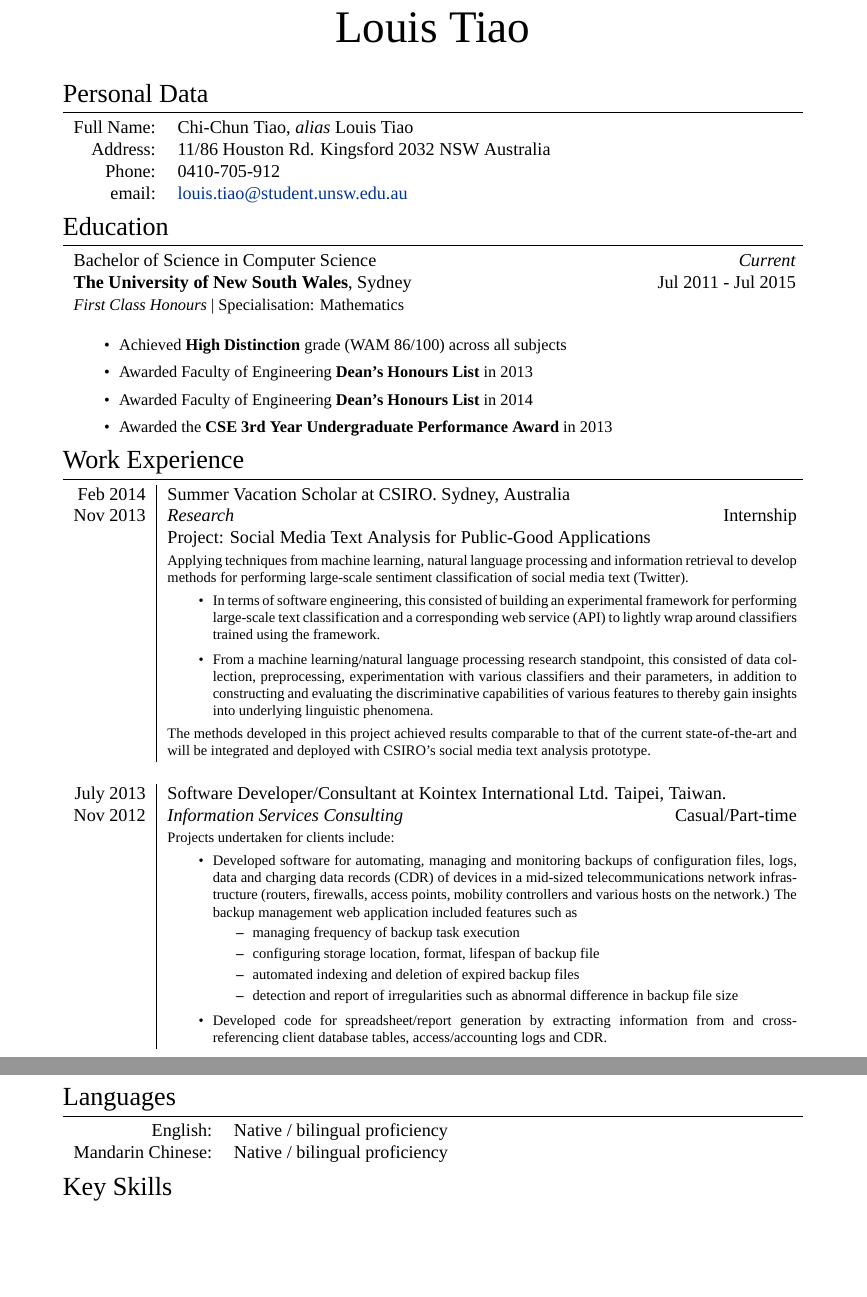
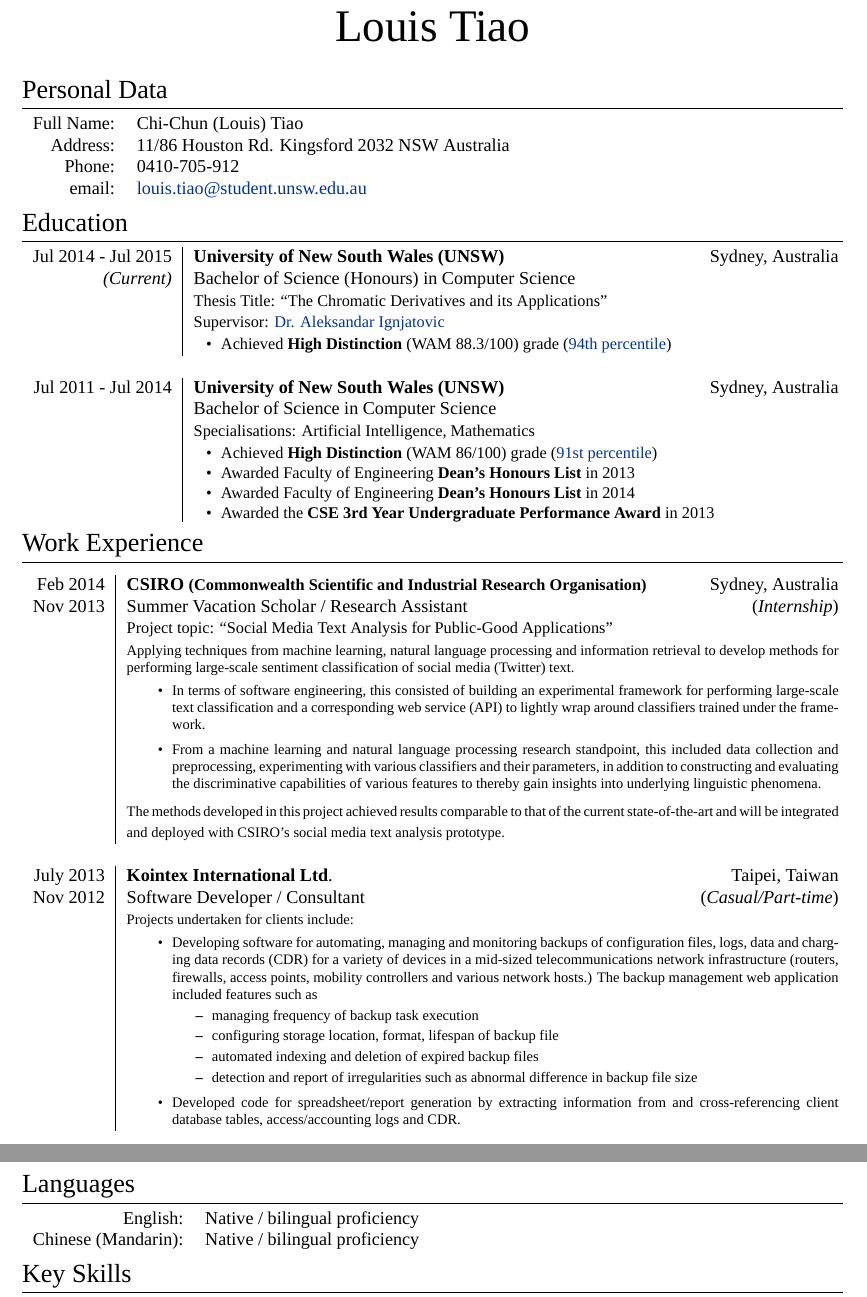
Before and after one commit to phoenixstar7/curriculum-vitae, a LaTeX CV (cv.tex): two parts of pages 1 and 2 of 2, joined at a grey line, cut so that both start at the same text, the shorter picture padded with empty space. Compiled offline with XeLaTeX; a missing font is replaced by an installed copy or a similar font.

Commit message:
updated cv

```diff
--- a/cv.tex
+++ b/cv.tex
@@ -36,8 +36,10 @@
 
 \usepackage[usenames,dvipsnames]{xcolor} % Required for specifying custom colors
 
-\usepackage[big]{layaureo} % Margin formatting of the A4 page, an alternative to layaureo can be \usepackage{fullpage}
+% \usepackage[big]{layaureo} % Margin formatting of the A4 page, an alternative to layaureo can be \usepackage{fullpage}
 % To reduce the height of the top margin uncomment: \addtolength{\voffset}{-1.3cm}
+
+\usepackage{fullpage}
 
 \usepackage{hyperref} % Required for adding links	and customizing them
 \definecolor{linkcolour}{rgb}{0,0.2,0.6} % Link color
@@ -46,6 +48,10 @@
 \usepackage{titlesec} % Used to customize the \section command
 \titleformat{\section}{\Large\scshape\raggedright}{}{0em}{}[\titlerule] % Text formatting of sections
 \titlespacing{\section}{0pt}{3pt}{3pt} % Spacing around sections
+
+\usepackage{longtable}
+
+\usepackage{enumitem}
 
 \begin{document}
 
@@ -62,11 +68,12 @@
 \section{Personal Data}
 
 \begin{tabular}{rl}
-\textsc{Full Name:} & Chi-Chun Tiao, \emph{alias} Louis Tiao\\
+\textsc{Full Name:} & Chi-Chun (Louis) Tiao\\
 % \textsc{Date of Birth:} & 11 December 1993 \\
 \textsc{Address:} & 11/86 Houston Rd. Kingsford 2032 NSW Australia \\
 \textsc{Phone:} & 0410-705-912 \\
-\textsc{email:} & \href{mailto:louis.tiao@student.unsw.edu.au}{louis.tiao@student.unsw.edu.au}
+\textsc{email:} & \href{mailto:louis.tiao@student.unsw.edu.au}
+  {louis.tiao@student.unsw.edu.au}
 \end{tabular}
 
 %----------------------------------------------------------------------------------------
@@ -75,20 +82,46 @@
 
 \section{Education}
 
-\begin{tabular}{lr}
+\begin{tabular}{r|p{12.5cm}}
+  \textsc{Jul} 2014 - \textsc{Jul} 2015 & \textbf{University of New South Wales
+    (UNSW)} \hfill Sydney, Australia\\
+  \emph{(Current)}                      & Bachelor of Science
+    (\textsc{Honours}) in \textsc{Computer Science} \\
+  & \small \textsc{Thesis Title}: ``The Chromatic Derivatives
+    and its Applications'' \\
+  & \small \textsc{Supervisor}: \href{http://www.cse.unsw.edu.au/~ignjat/}
+    {Dr. Aleksandar Ignjatovic} \\
+  & \begin{minipage}[t]{\linewidth}
+      {\small
+        \begin{itemize}[noitemsep]
+          \addtolength{\itemindent}{-3.5mm}
+          \item Achieved \textbf{High Distinction} (WAM 88.3/100) grade
+            (\href{https://student.unsw.edu.au/grades-comparison-of-grading-systems}
+            {94\textsuperscript{th} percentile})
+        \end{itemize}
+      }
+    \end{minipage} \\
 
-Bachelor of Science in \textsc{Computer Science}	& \emph{Current}\\
-\textbf{The University of New South Wales}, Sydney				&  \textsc{Jul} 2011 - \textsc{Jul} 2015\\
- \small\emph{First Class Honours} | \textsc{Specialisation}: Mathematics & \\
- \multicolumn{2}{p{14cm}}{
- \small
- \begin{itemize}
- \item Achieved \textbf{High Distinction} grade (WAM 86/100) across all subjects
+  \multicolumn{2}{c}{}\\
+
+  \textsc{Jul} 2011 - \textsc{Jul} 2014 & \textbf{University of New South Wales
+    (UNSW)} \hfill Sydney, Australia \\
+  & Bachelor of Science in \textsc{Computer Science} \\
+  & \small \textsc{Specialisations}: Artificial Intelligence, Mathematics \\
+  & \begin{minipage}[t]{\linewidth}
+      {\small
+        \begin{itemize}[noitemsep]
+          \addtolength{\itemindent}{-3.5mm}
+          \item Achieved \textbf{High Distinction} (WAM 86/100) grade
+            (\href{https://student.unsw.edu.au/grades-comparison-of-grading-systems}
+            {91\textsuperscript{st} percentile})
           \item Awarded Faculty of Engineering \textbf{Dean's Honours List} in 2013
           \item Awarded Faculty of Engineering \textbf{Dean's Honours List} in 2014
- \item Awarded the \textbf{CSE 3rd Year Undergraduate Performance Award} in 2013
+          \item Awarded the \textbf{CSE 3\textsuperscript{rd} Year Undergraduate
+            Performance Award} in 2013
         \end{itemize}
       }
+    \end{minipage} \\
 \end{tabular}
 
 %----------------------------------------------------------------------------------------
@@ -97,40 +130,58 @@
 
 \section{Work Experience}
 
-\begin{tabular}{r|p{12.2cm}}
-
-\textsc{Feb 2014}	 & Summer Vacation Scholar at CSIRO. Sydney, Australia \\
-\textsc{Nov 2013} & \emph{Research} \hfill \textsc{Internship} \\
-& \normalsize{ Project: Social Media Text Analysis for Public-Good Applications}\\
-& \footnotesize{
-Applying techniques from machine learning, natural language processing and information retrieval to develop methods for performing large-scale sentiment classification of social media text (Twitter).
+\begin{longtable}{r|p{13.8cm}}
+  \textsc{Feb 2014}	& \textbf{CSIRO {\small (Commonwealth Scientific and Industrial
+    Research Organisation)}}
+    \hfill Sydney, Australia \\
+  \textsc{Nov 2013} & Summer Vacation Scholar / Research Assistant
+    \hfill (\emph{Internship}) \\
+  & {\small \textsc{Project topic}: ``Social Media Text Analysis for
+      Public-Good Applications''}\\
+  & {\footnotesize
+      Applying techniques from machine learning, natural language processing
+      and information retrieval to develop methods for performing large-scale
+      sentiment classification of social media (Twitter) text.
       \begin{itemize}
-\item In terms of software engineering, this consisted of building an experimental framework for performing large-scale text classification and a corresponding web service (API) to lightly wrap around classifiers trained using the framework.
-\item From a machine learning/natural language processing research standpoint, this consisted of data collection, preprocessing, experimentation with various classifiers and their parameters, in addition to constructing and evaluating the discriminative capabilities of various features to thereby gain insights into underlying linguistic phenomena.
+        \item In terms of software engineering, this consisted of building an
+        experimental framework for performing large-scale text classification
+        and a corresponding web service (API) to lightly wrap around classifiers
+        trained under the framework.
+        \item From a machine learning and natural language processing research
+        standpoint, this included data collection and preprocessing, experimenting
+        with various classifiers and their parameters, in addition to constructing
+        and evaluating the discriminative capabilities of various features to thereby
+        gain insights into underlying linguistic phenomena.
       \end{itemize}
-The methods developed in this project achieved results comparable to that of the current state-of-the-art and will be integrated and deployed with CSIRO's social media text analysis prototype.
+      The methods developed in this project achieved results comparable to that of
+      the current state-of-the-art and will be integrated and deployed with CSIRO's
+      social media text analysis prototype.
     }\\
 
   \multicolumn{2}{c}{}\\
 
-\textsc{July 2013} & Software Developer/Consultant at \textsc{Kointex International Ltd}. Taipei, Taiwan.\\
-\textsc{Nov 2012} & \emph{Information Services Consulting} \hfill \textsc{Casual/Part-time}\\
+  \textsc{July 2013} & \textbf{Kointex International Ltd}.  \hfill Taipei, Taiwan\\
+  \textsc{Nov 2012}  & Software Developer / Consultant      \hfill (\emph{Casual/Part-time})\\
   & \footnotesize{
       Projects undertaken for clients include:
       \begin{itemize}
-\item Developed software for automating, managing and monitoring backups of configuration files, logs, data and charging data records (CDR) of devices in a mid-sized telecommunications network infrastructure (routers, firewalls, access points, mobility controllers and various hosts on the network.) The backup management web application included features such as
+        \item Developing software for automating, managing and monitoring backups of
+          configuration files, logs, data and charging data records (CDR) for a variety of
+          devices in a mid-sized telecommunications network infrastructure (routers, firewalls,
+          access points, mobility controllers and various network hosts.)
+          The backup management web application included features such as
           \begin{itemize}
             \item managing frequency of backup task execution
             \item configuring storage location, format, lifespan of backup file
             \item automated indexing and deletion of expired backup files
-\item detection and report of irregularities such as abnormal difference in backup file size
+            \item detection and report of irregularities such as abnormal difference
+              in backup file size
           \end{itemize}
-\item Developed code for spreadsheet/report generation by extracting information from and cross-referencing client database tables, access/accounting logs and CDR.
-\end{itemize}}
-
-%------------------------------------------------
-
-\end{tabular}
+        \item Developed code for spreadsheet/report generation by extracting information
+          from and cross-referencing client database tables, access/accounting logs and CDR.
+      \end{itemize}
+    }
+\end{longtable}
 
 %----------------------------------------------------------------------------------------
 %	SCHOLARSHIPS AND ADDITIONAL INFO
```
Also changed, not shown: cv.tex (2 more changed lines). Lines whose indentation alone changed are shown as unchanged.
